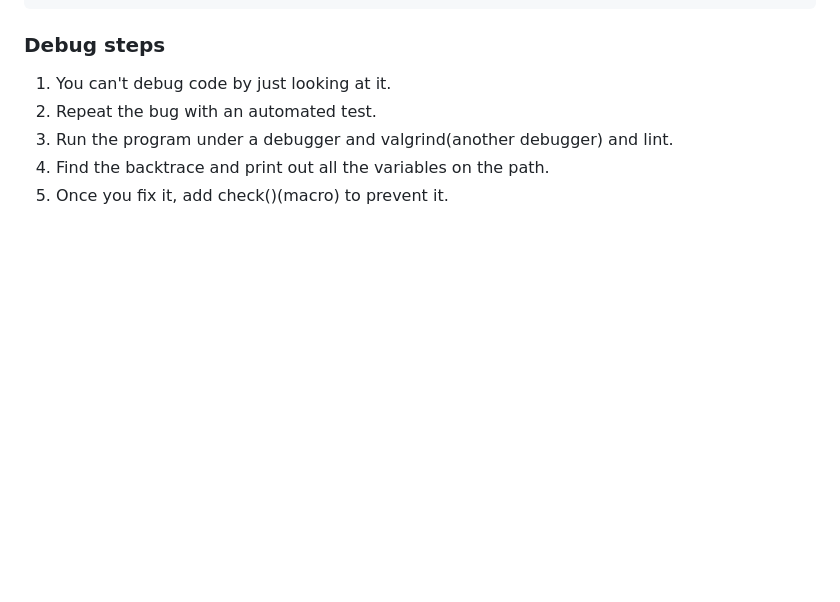
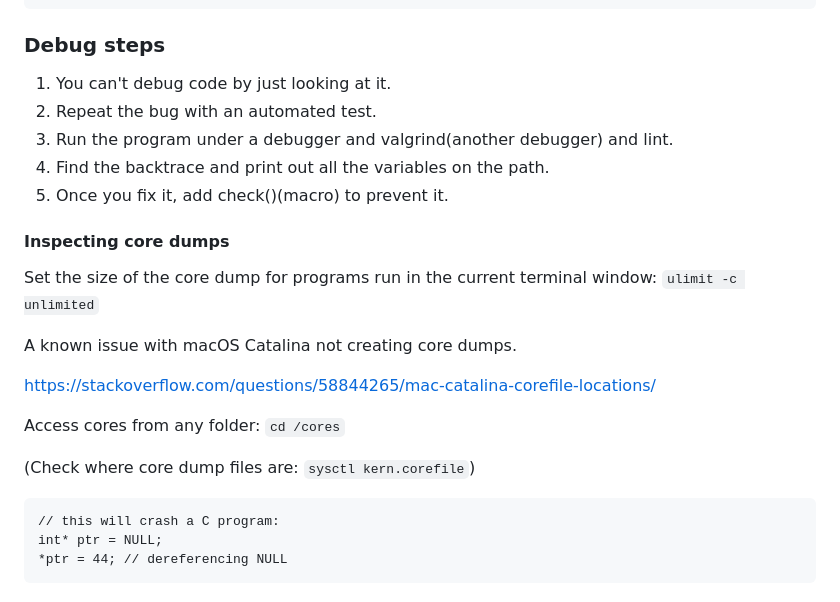
Before and after one commit to Marija-Kov/fundamental-learning-zone, a Markdown page: books/learn_c_the_hard_way_z_shaw/notes.md, the part around the change. Drawn GitHub-style; blank space fills up the shorter version.

Commit message:
c the hard way z shaw: exercise 20, core dumps

````diff
--- a/books/learn_c_the_hard_way_z_shaw/notes.md
+++ b/books/learn_c_the_hard_way_z_shaw/notes.md
@@ -433,3 +433,21 @@ typedef int *somefunc(int a, int b)  // defines somefunc as a function type that
 3. Run the program under a debugger and valgrind(another debugger) and lint.
 4. Find the backtrace and print out all the variables on the path.
 5. Once you fix it, add check()(macro) to prevent it.
+
+#### Inspecting core dumps
+
+Set the size of the core dump for programs run in the current terminal window: ```ulimit -c unlimited```
+
+A known issue with macOS Catalina not creating core dumps.
+
+https://stackoverflow.com/questions/58844265/mac-catalina-corefile-locations/
+
+Access cores from any folder: ```cd /cores```
+
+(Check where core dump files are: ```sysctl kern.corefile```)
+
+```
+// this will crash a C program:
+int* ptr = NULL;
+*ptr = 44; // dereferencing NULL
+```
````
